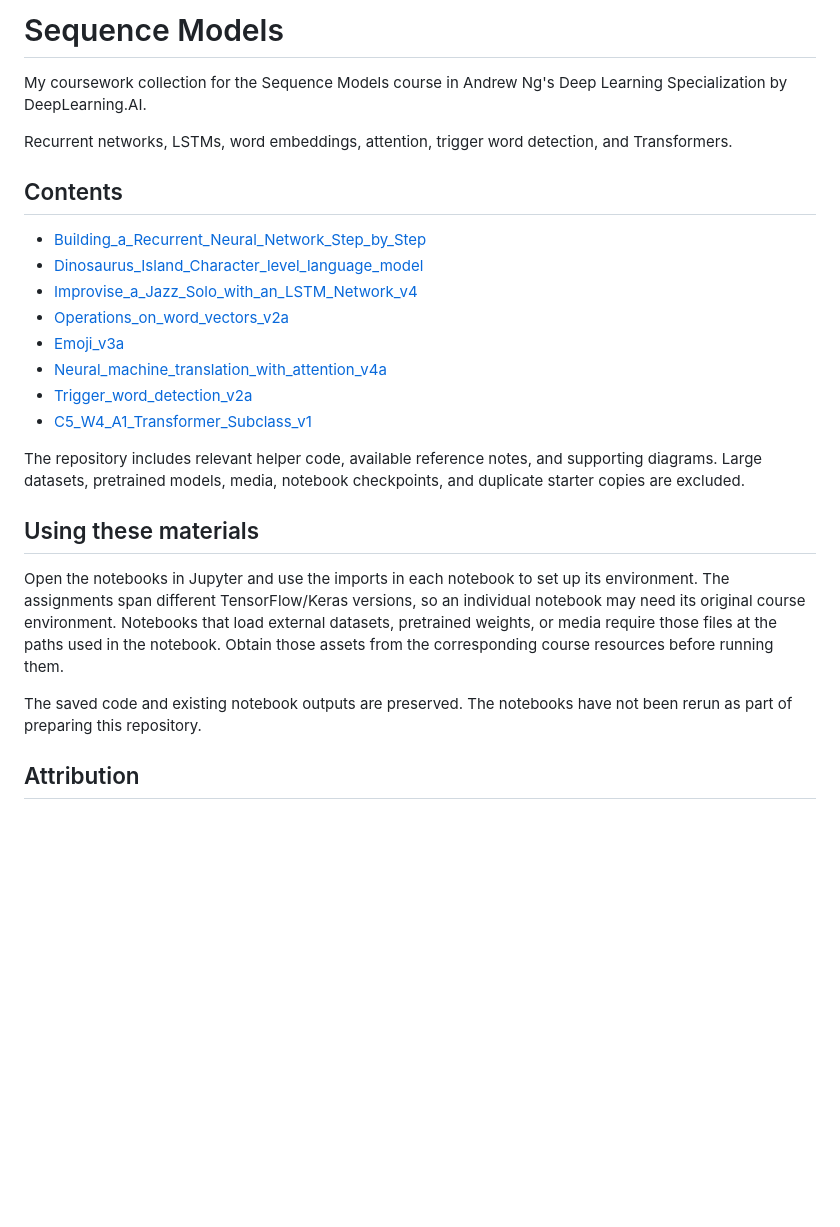
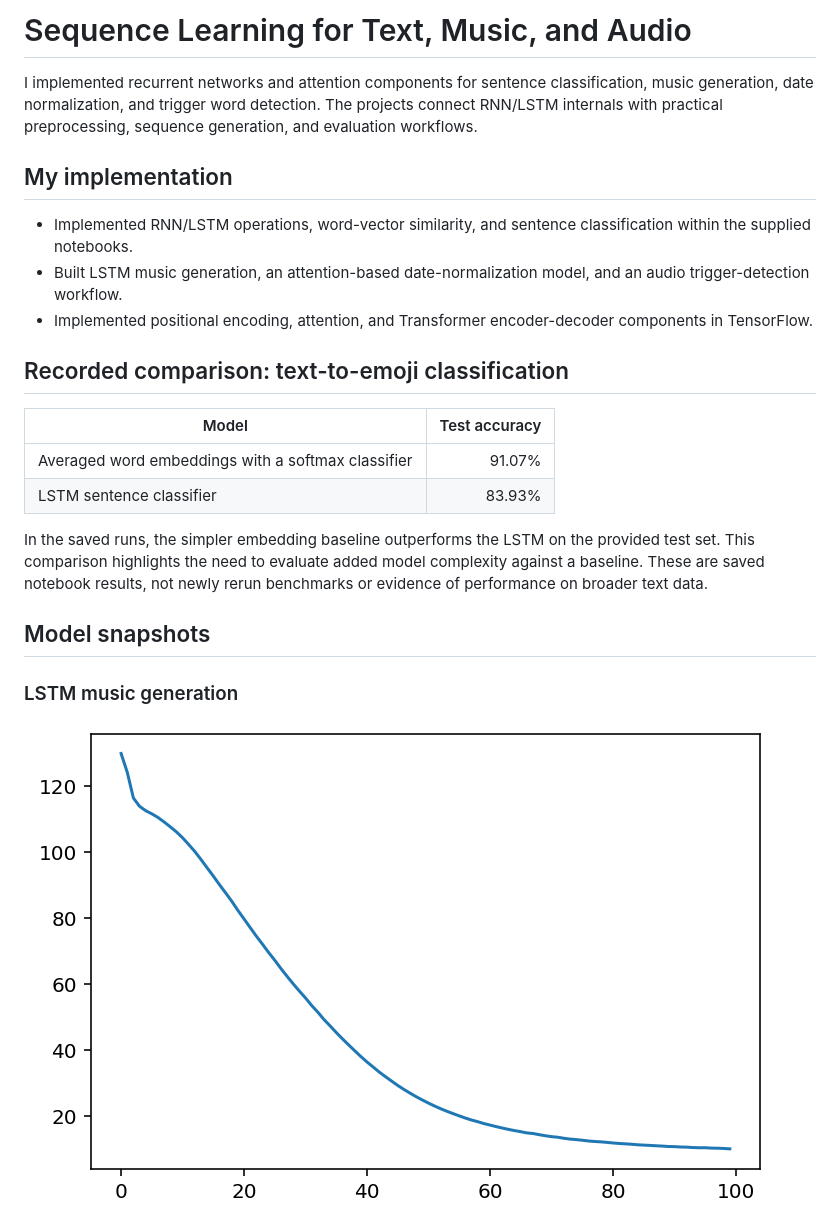
Before and after one commit to Raphlawren/sequence-models, a Markdown page: README.md, the part around one of its changes. Rendered like a GitHub page; pictures changed too: assets/readme/jazz-training-loss.png (added); blank space fills up the shorter version.

Commit message:
Present implementations, visual examples, and recorded project results

```diff
--- a/README.md
+++ b/README.md
@@ -1,27 +1,25 @@
-# Sequence Models
+# Sequence Learning for Text, Music, and Audio
 
-My coursework collection for the Sequence Models course in Andrew Ng's Deep Learning Specialization by DeepLearning.AI.
+I implemented recurrent networks and attention components for sentence classification, music generation, date normalization, and trigger word detection. The projects connect RNN/LSTM internals with practical preprocessing, sequence generation, and evaluation workflows.
 
-Recurrent networks, LSTMs, word embeddings, attention, trigger word detection, and Transformers.
+## My implementation
 
-## Contents
+- Implemented RNN/LSTM operations, word-vector similarity, and sentence classification within the supplied notebooks.
+- Built LSTM music generation, an attention-based date-normalization model, and an audio trigger-detection workflow.
+- Implemented positional encoding, attention, and Transformer encoder-decoder components in TensorFlow.
 
-- [Building_a_Recurrent_Neural_Network_Step_by_Step](W1_ANSWERED/W1A1/Building_a_Recurrent_Neural_Network_Step_by_Step.ipynb)
-- [Dinosaurus_Island_Character_level_language_model](W1_ANSWERED/W1A2/Dinosaurus_Island_Character_level_language_model.ipynb)
-- [Improvise_a_Jazz_Solo_with_an_LSTM_Network_v4](W1_ANSWERED/W1A3/Improvise_a_Jazz_Solo_with_an_LSTM_Network_v4.ipynb)
-- [Operations_on_word_vectors_v2a](W2_ANSWERED/W2A1/Operations_on_word_vectors_v2a.ipynb)
-- [Emoji_v3a](W2_ANSWERED/W2A2/Emoji_v3a.ipynb)
-- [Neural_machine_translation_with_attention_v4a](W3_ANSWERED/W3A1/Neural_machine_translation_with_attention_v4a.ipynb)
-- [Trigger_word_detection_v2a](W3_ANSWERED/W3A2/Trigger_word_detection_v2a.ipynb)
-- [C5_W4_A1_Transformer_Subclass_v1](W4_ANSWERED/W4A1/C5_W4_A1_Transformer_Subclass_v1.ipynb)
+## Recorded comparison: text-to-emoji classification
 
-The repository includes relevant helper code, available reference notes, and supporting diagrams. Large datasets, pretrained models, media, notebook checkpoints, and duplicate starter copies are excluded.
+| Model | Test accuracy |
+| --- | ---: |
+| Averaged word embeddings with a softmax classifier | 91.07% |
+| LSTM sentence classifier | 83.93% |
 
-## Using these materials
+In the saved runs, the simpler embedding baseline outperforms the LSTM on the provided test set. This comparison highlights the need to evaluate added model complexity against a baseline. These are saved notebook results, not newly rerun benchmarks or evidence of performance on broader text data.
 
-Open the notebooks in Jupyter and use the imports in each notebook to set up its environment. The assignments span different TensorFlow/Keras versions, so an individual notebook may need its original course environment. Notebooks that load external datasets, pretrained weights, or media require those files at the paths used in the notebook. Obtain those assets from the corresponding course resources before running them.
+## Model snapshots
 
-The saved code and existing notebook outputs are preserved. The notebooks have not been rerun as part of preparing this repository.
+### LSTM music generation
 
-## Attribution
+![Saved training-loss curve for the LSTM jazz model](assets/readme/jazz-training-loss.png)
 
```
Also changed, not shown: other parts of README.md (+37 -1 lines), assets/readme/positional-encoding.png (added), assets/readme/trigger-word-detection.png (added).
